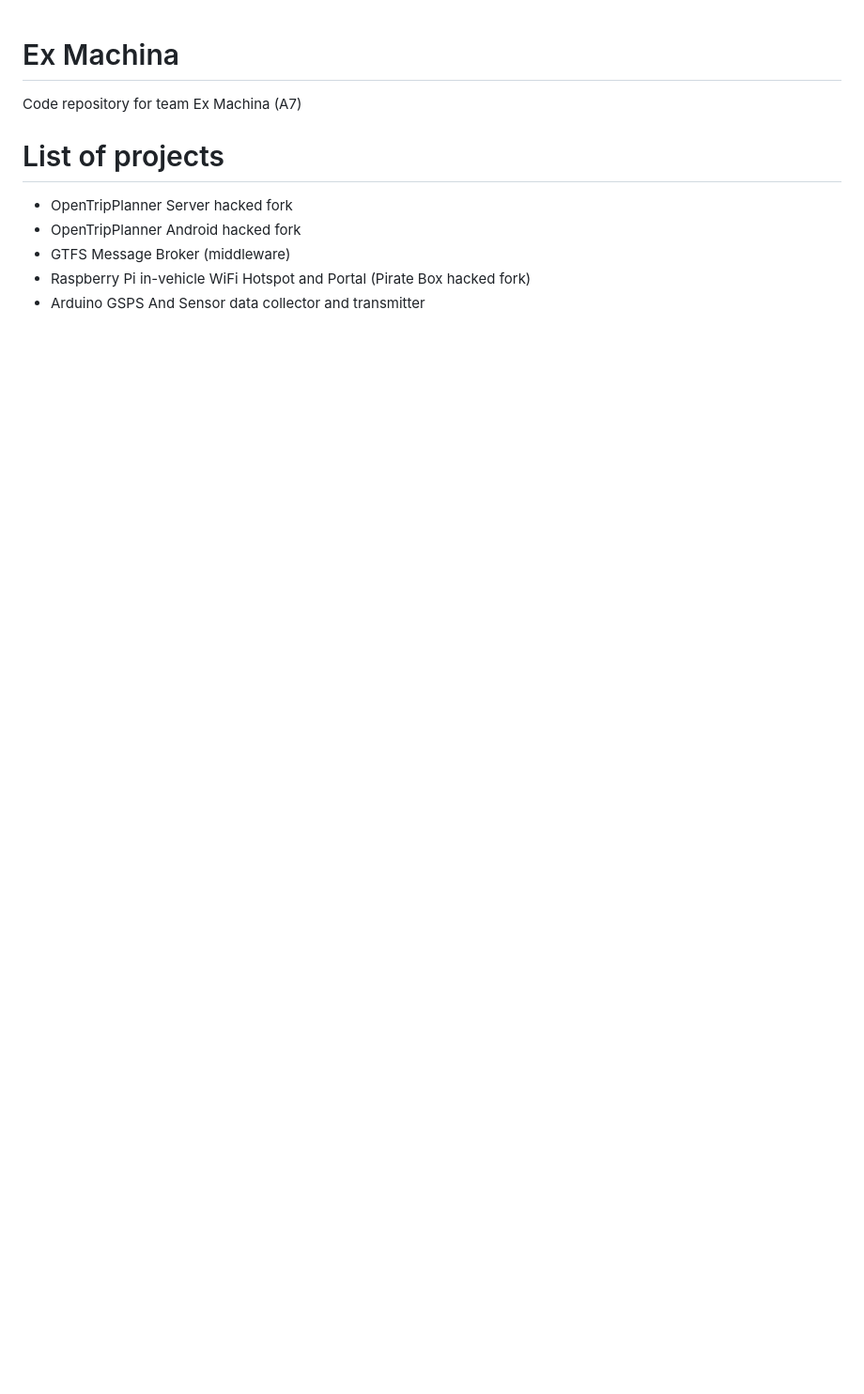
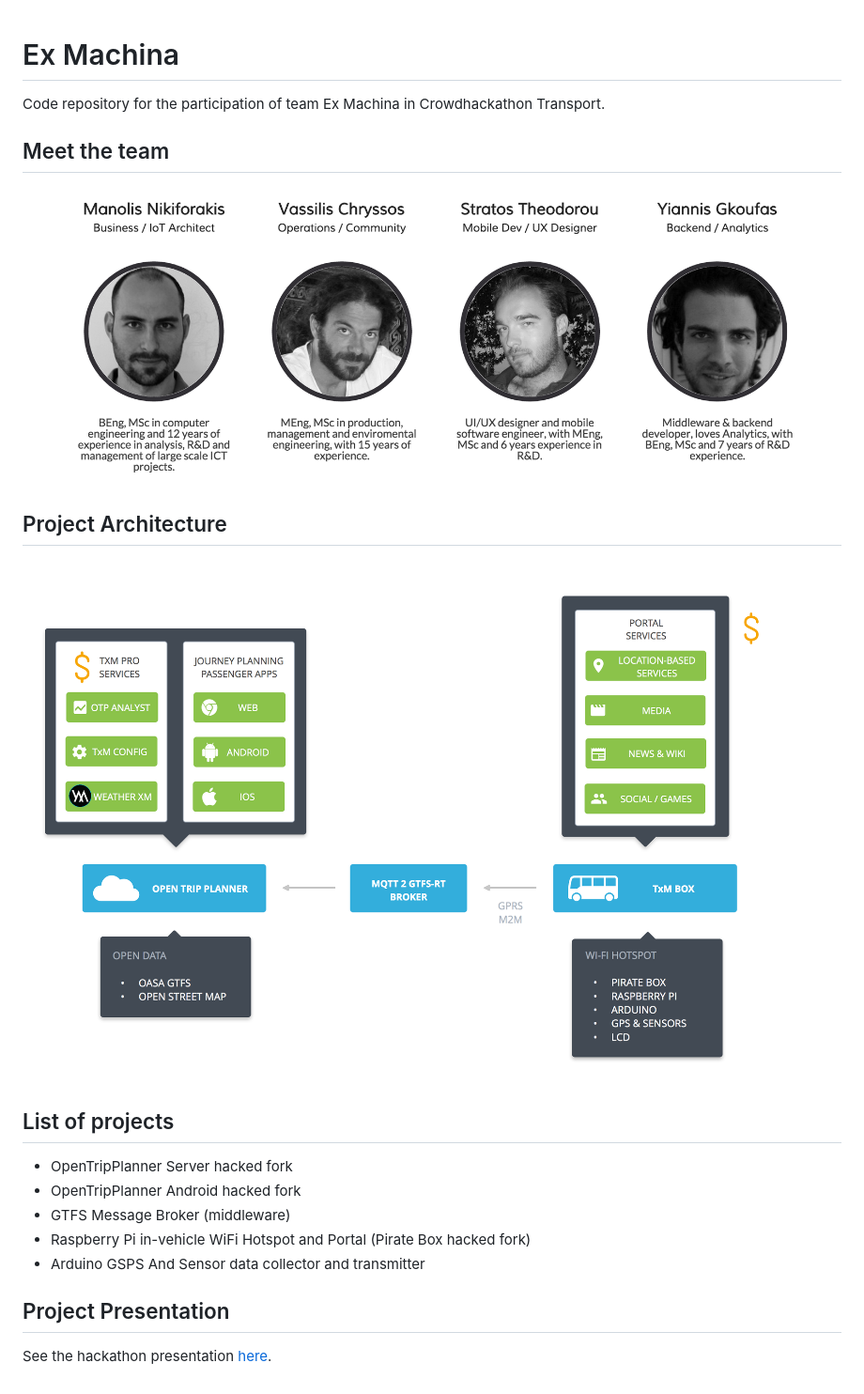
Before and after one commit to crowdhackathon-transport/ex-machina, a Markdown page: README.md, the part around the change. Shown: that part at 94% size. Drawn GitHub-style; pictures changed too: assets/team.png (added); blank space fills up the shorter version.

Commit message:
Refined README

```diff
--- a/README.md
+++ b/README.md
@@ -1,9 +1,22 @@
 # Ex Machina
-Code repository for team Ex Machina (A7)
+Code repository for the participation of team Ex Machina in Crowdhackathon Transport.
 
-# List of projects
+## Meet the team
+![Team][1]
+
+## Project Architecture
+![Architecture][2]
+
+## List of projects
 - OpenTripPlanner Server hacked fork
 - OpenTripPlanner Android hacked fork
 - GTFS Message Broker (middleware)
 - Raspberry Pi in-vehicle WiFi Hotspot and Portal (Pirate Box hacked fork)
 - Arduino GSPS And Sensor data collector and transmitter
+
+## Project Presentation
+See the hackathon presentation [here][3].
+
+[1]: /assets/team.png
+[2]: /assets/diagram.png
+[3]: /assets/presentation.pdf
```
Also changed, not shown: assets/diagram.png (renamed from TxM - Diagram.png), 2 other files.
